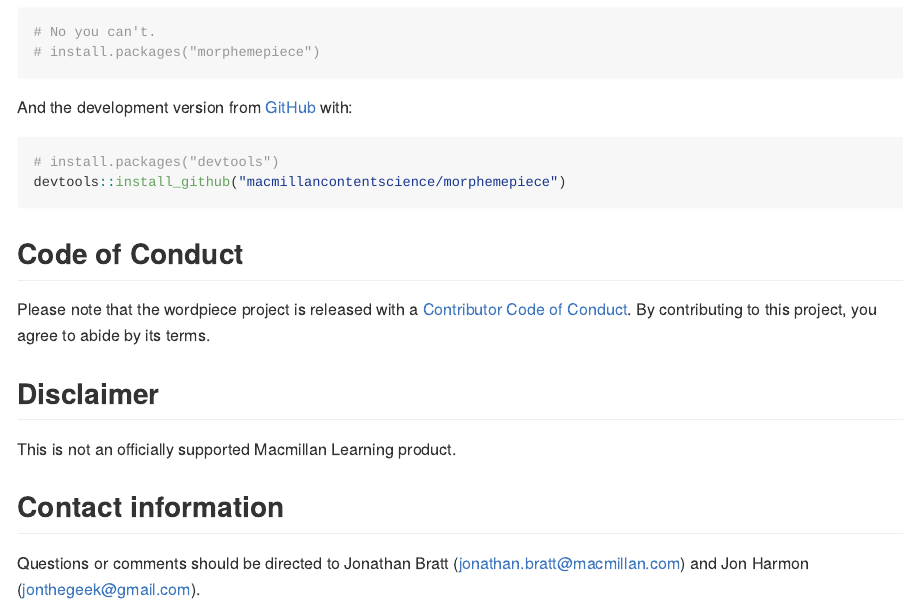
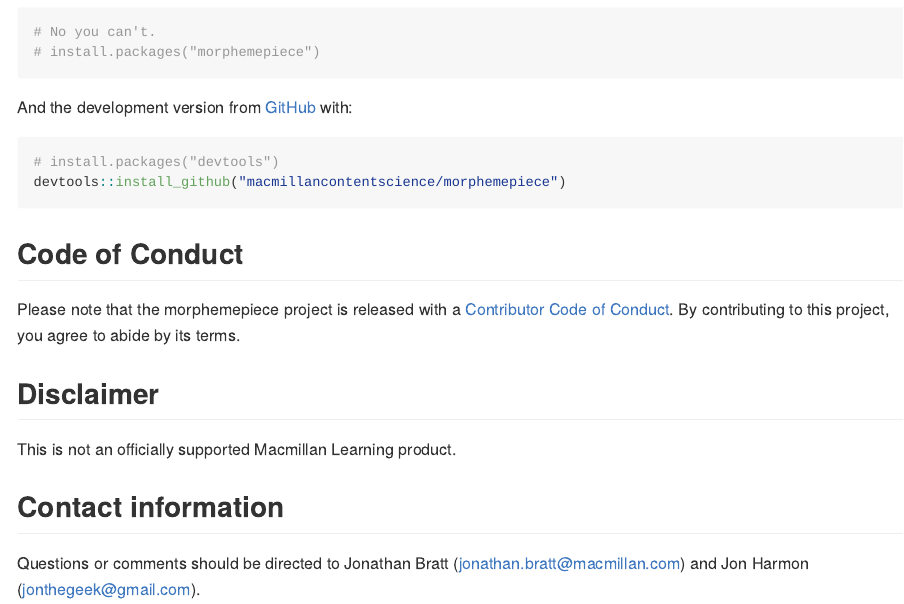
Before and after one commit to macmillancontentscience/morphemepiece, an R Markdown document (README.Rmd): the page in a window 1100 px wide, from 260 px down. Rendered offline with R 4.5, knitr and Pandoc, with nearby package versions.

```diff
--- a/README.Rmd
+++ b/README.Rmd
@@ -35,7 +35,7 @@
 
 ## Code of Conduct
 
-Please note that the wordpiece project is released with a [Contributor Code of Conduct](https://contributor-covenant.org/version/2/0/CODE_OF_CONDUCT.html). By contributing to this project, you agree to abide by its terms.
+Please note that the morphemepiece project is released with a [Contributor Code of Conduct](https://contributor-covenant.org/version/2/0/CODE_OF_CONDUCT.html). By contributing to this project, you agree to abide by its terms.
 
 ## Disclaimer
 
```
Also changed, not shown: 2 other files.
